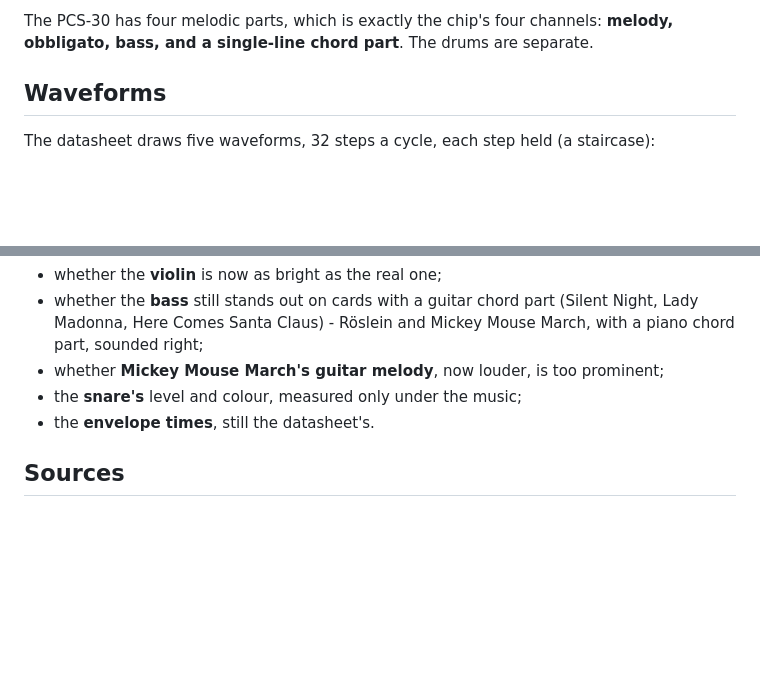
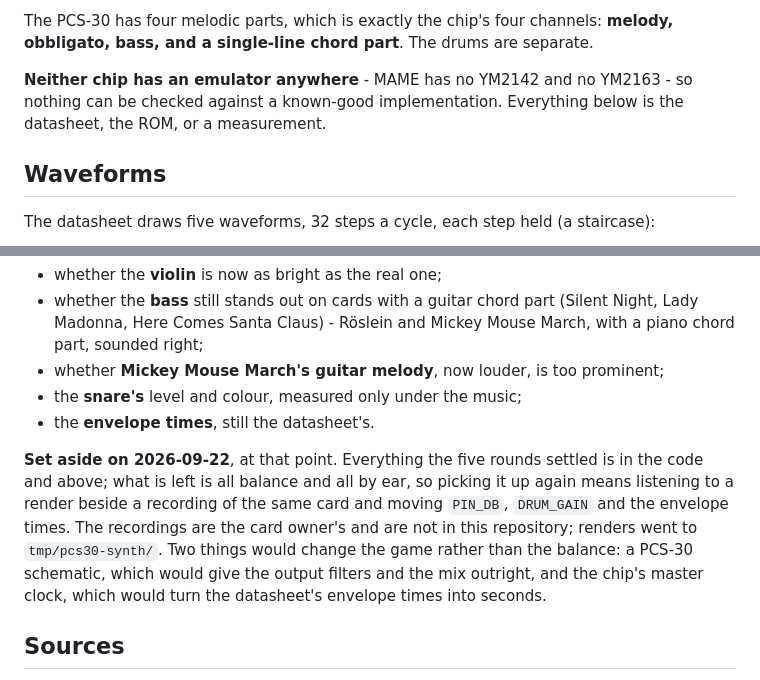
Before and after one commit to jaybird110127/playcards, a Markdown page: pcs30-sound.md, 2 parts joined by grey strips. GitHub-like rendering; blank space fills up the shorter version.

```diff
--- a/pcs30-sound.md
+++ b/pcs30-sound.md
@@ -50,6 +51,10 @@ which shows the pins themselves are plain outputs and the character is added out
 
 The PCS-30 has four melodic parts, which is exactly the chip's four channels: **melody,
 obbligato, bass, and a single-line chord part**. The drums are separate.
+
+**Neither chip has an emulator anywhere** - MAME has no YM2142 and no YM2163 - so nothing can be
+checked against a known-good implementation. Everything below is the datasheet, the ROM, or a
+measurement.
 
 ## Waveforms
 
@@ -299,6 +343,14 @@ Open when this was written:
 * the **snare's** level and colour, measured only under the music;
 * the **envelope times**, still the datasheet's.
 
+**Set aside on 2026-09-22**, at that point. Everything the five rounds settled is in the code and
+above; what is left is all balance and all by ear, so picking it up again means listening to a
+render beside a recording of the same card and moving `PIN_DB`, `DRUM_GAIN` and the envelope times.
+The recordings are the card owner's and are not in this repository; renders went to
+`tmp/pcs30-synth/`. Two things would change the game rather than the balance: a PCS-30 schematic,
+which would give the output filters and the mix outright, and the chip's master clock, which would
+turn the datasheet's envelope times into seconds.
+
 ## Sources
 
 * The YM2163 datasheet (Yamaha, No. LS1130), register map on page 5, formulas on page 6, waveforms
```
Also changed, not shown: other parts of pcs30-sound.md (+41 -1 lines), HANDOFF.md (+8 -3 lines).
